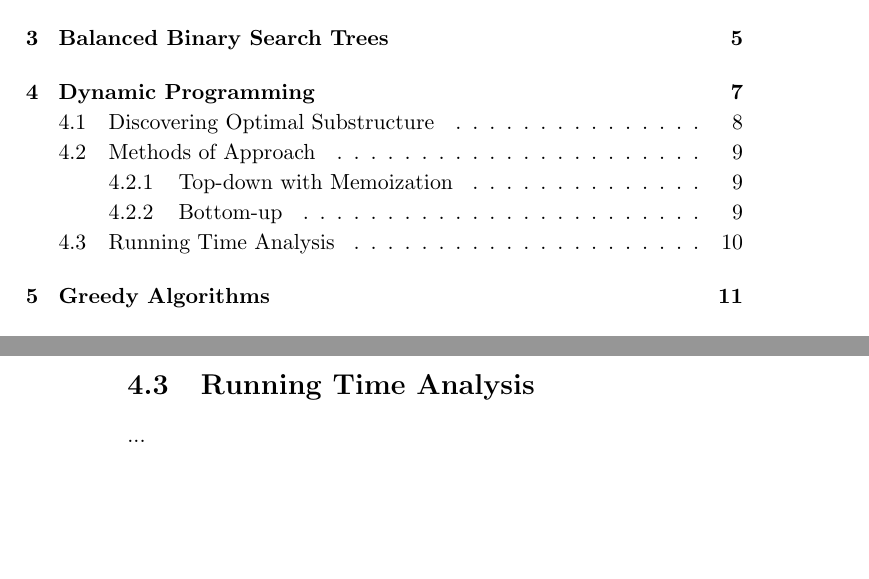
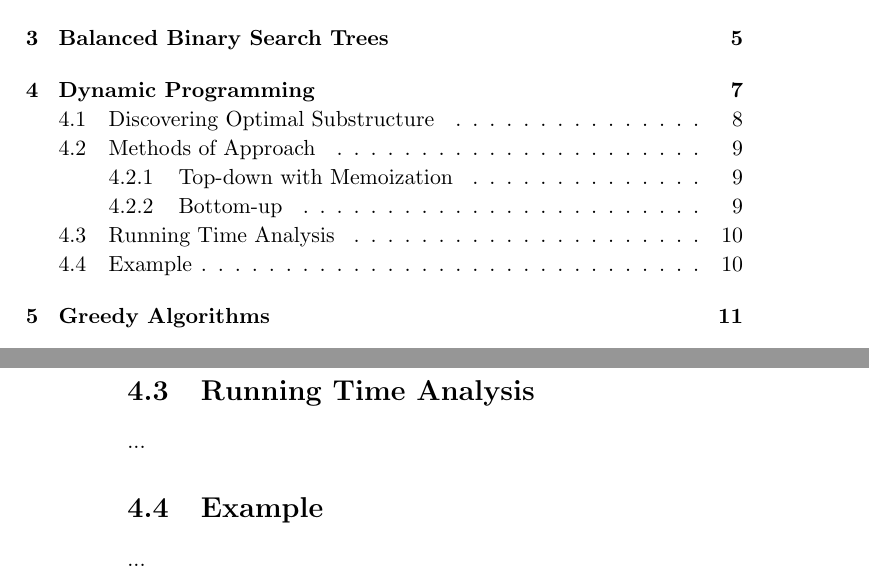
Before and after one commit to CasperBHansen/DIKU_AD_2013, a LaTeX book (disposition.tex, which reads dynamicprogramming.tex): two parts of pages 3 and 16 of 37, joined at a grey line, cut so that both start at the same text, the shorter picture padded with empty space. Compiled offline with pdfLaTeX.

Commit message:
Added placeholder for an example, commented how to choose a good example for the topic.

```diff
--- a/dynamicprogramming.tex
+++ b/dynamicprogramming.tex
@@ -80,3 +80,8 @@ solved all of its prerequisite subproblems.
 \section{Running Time Analysis}
 % p. 380-381
 ...
+
+\section{Example}
+% use rod-cutting, or some other algorithm, but not fibonacci, as it is too
+% easy
+...
```
